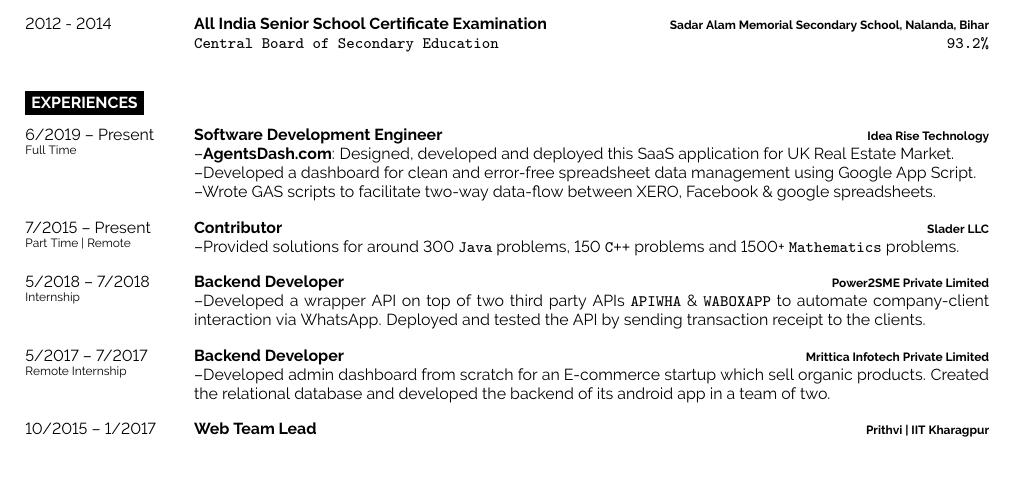
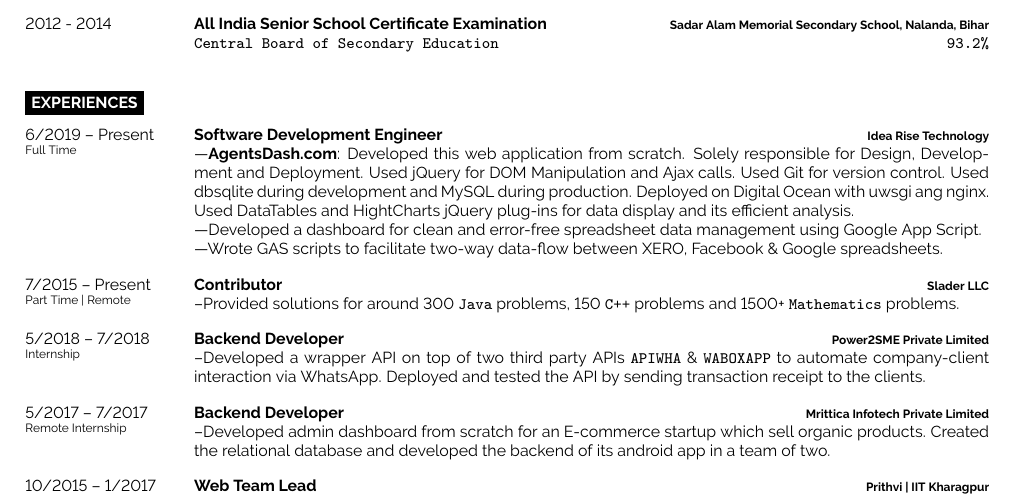
Before and after one commit to iamghazi/MyResume, a LaTeX document (main.tex): part of the page, cut so that both start at the same text, the shorter picture padded with empty space. Compiled offline with pdfLaTeX.

Commit message:
add details of major project

```diff
--- a/main.tex
+++ b/main.tex
@@ -108,7 +108,7 @@
 		{6/2019 -- Present\\\footnotesize{Full Time}}
 		{Software Development Engineer}
 		{Idea Rise Technology}
-		{--\href{https://agentsdash.com}{\textbf{AgentsDash.com}}: Designed, developed and deployed this SaaS application for UK Real Estate Market.  \\ --Developed a dashboard for clean and error-free spreadsheet data management using Google App Script.\\ --Wrote GAS scripts to facilitate two-way data-flow between XERO, Facebook \& google spreadsheets.}
+		{---\href{https://agentsdash.com}{\textbf{AgentsDash.com}}: Developed this web application from scratch. Solely responsible for Design, Development and Deployment. Used jQuery for DOM Manipulation and Ajax calls. Used Git for version control. Used dbsqlite during development and MySQL during production. Deployed on Digital Ocean with uwsgi ang nginx. Used DataTables and HightCharts jQuery plug-ins for data display and its efficient analysis.\\ ---Developed a dashboard for clean and error-free spreadsheet data management using Google App Script.\\ ---Wrote GAS scripts to facilitate two-way data-flow between XERO, Facebook \& Google spreadsheets.}
 	\entry
 		{7/2015 -- Present\\\footnotesize{Part Time | Remote}}
 		{Contributor}
```
Also changed, not shown: main.pdf.
